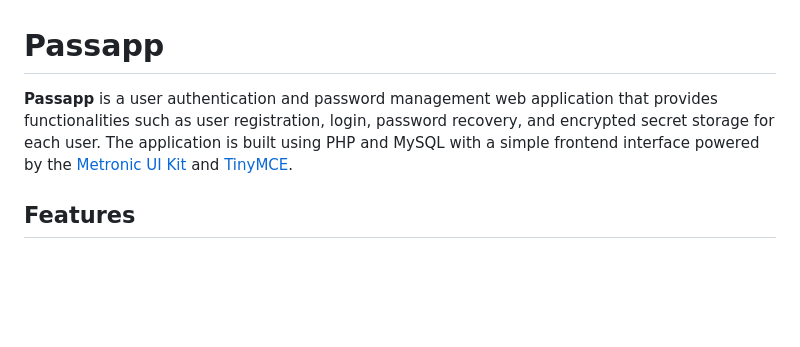
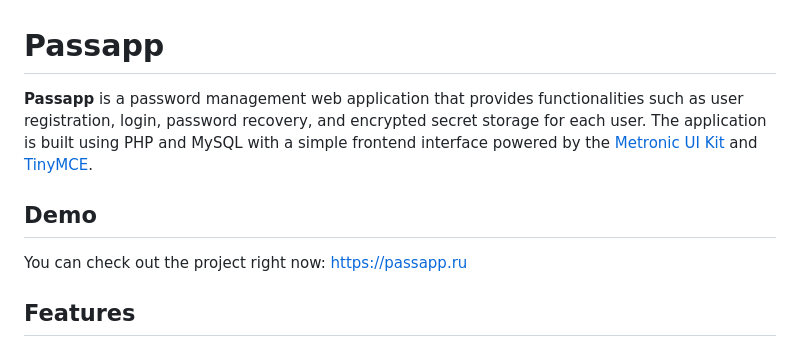
Before and after one commit to lowdigital/passapp, a Markdown page: README.md, the part around the change. Drawn GitHub-style; blank space fills up the shorter version.

```diff
--- a/README.md
+++ b/README.md
@@ -1,7 +1,11 @@
 
 # Passapp
 
-**Passapp** is a user authentication and password management web application that provides functionalities such as user registration, login, password recovery, and encrypted secret storage for each user. The application is built using PHP and MySQL with a simple frontend interface powered by the [Metronic UI Kit](https://themeforest.net/item/metronic-responsive-admin-dashboard-template/4021469) and [TinyMCE](https://www.tiny.cloud/).
+**Passapp** is a password management web application that provides functionalities such as user registration, login, password recovery, and encrypted secret storage for each user. The application is built using PHP and MySQL with a simple frontend interface powered by the [Metronic UI Kit](https://themeforest.net/item/metronic-responsive-admin-dashboard-template/4021469) and [TinyMCE](https://www.tiny.cloud/).
+
+## Demo
+
+You can check out the project right now: https://passapp.ru
 
 ## Features
 
```
